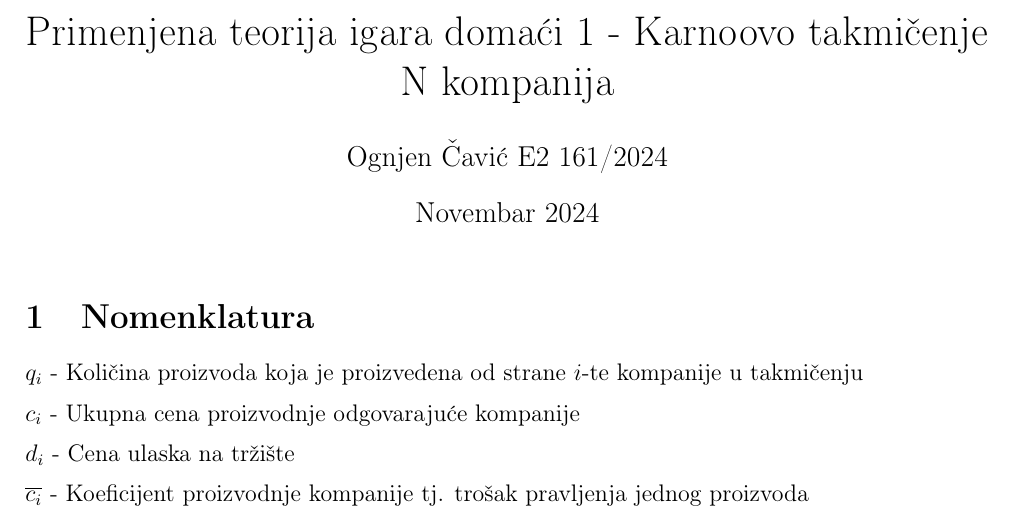
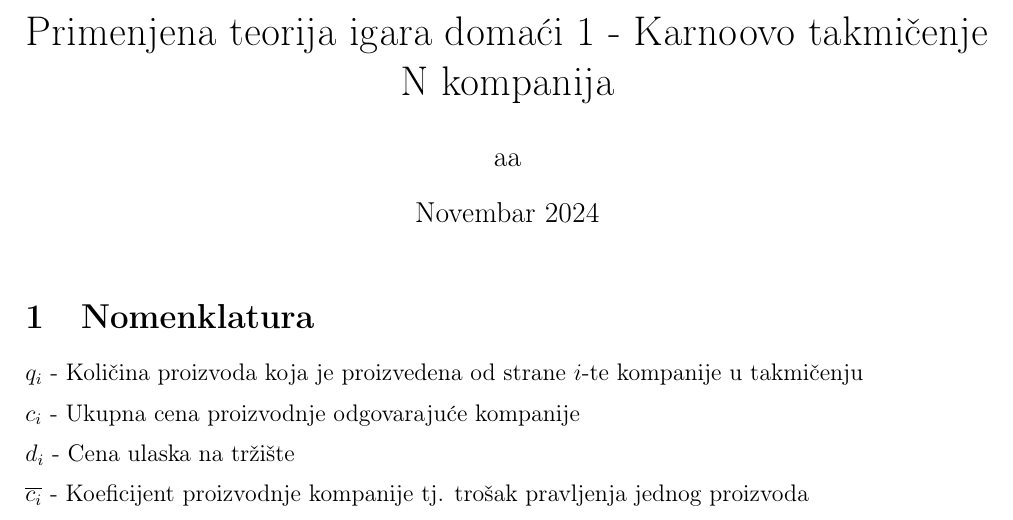
Before and after one commit to crnicavic/pti, a LaTeX document (domaci1/dom.tex): part of page 1 of 4, cut so that both start at the same text. Compiled offline with pdfLaTeX.

Commit message:
ambigous author for the time being

```diff
--- a/domaci1/dom.tex
+++ b/domaci1/dom.tex
@@ -19,7 +19,7 @@
 \usepackage[T1]{fontenc}
 \renewcommand{\contentsname}{Sadržaj}
 \title{Primenjena teorija igara domaći 1 - Karnoovo takmičenje N kompanija}
-\author{Ognjen Čavić E2 161/2024}
+\author{aa}
 \date{Novembar 2024}
 \begin{document}
 \maketitle
```
Also changed, not shown: domaci1/dom.pdf.
